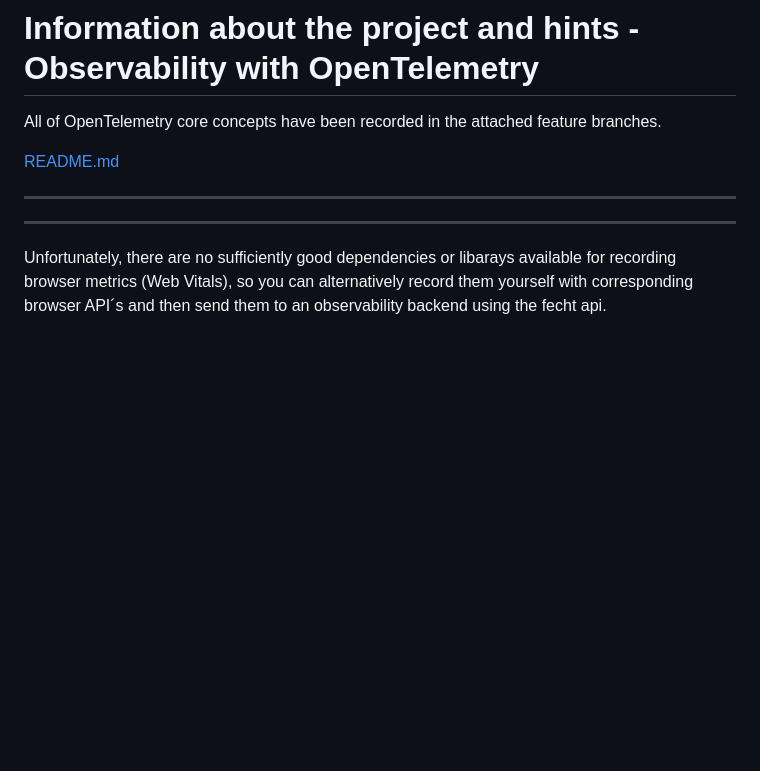
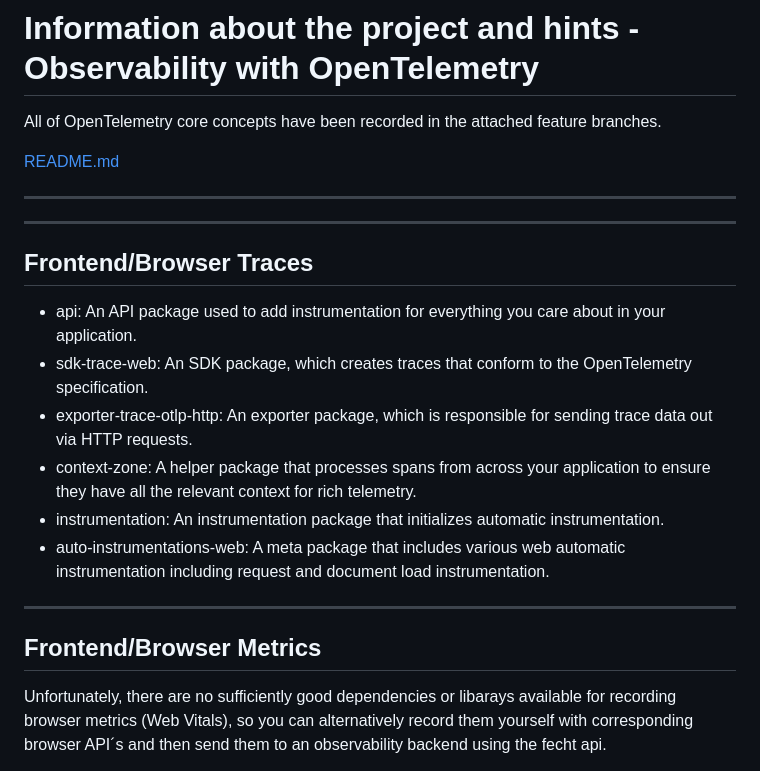
Before and after one commit to thoschu/opentelemetry, a Markdown page: main.md, the part around the change. Rendered like a GitHub page; blank space fills up the shorter version.

```diff
--- a/main.md
+++ b/main.md
@@ -5,7 +5,21 @@ All of OpenTelemetry core concepts have been recorded in the attached feature br
 [README.md](README.md)
 
 ---
+
 ---
+
+## Frontend/Browser Traces
+
+- api: An API package used to add instrumentation for everything you care about in your application.
+- sdk-trace-web: An SDK package, which creates traces that conform to the OpenTelemetry specification.
+- exporter-trace-otlp-http: An exporter package, which is responsible for sending trace data out via HTTP requests.
+- context-zone: A helper package that processes spans from across your application to ensure they have all the relevant context for rich telemetry.
+- instrumentation: An instrumentation package that initializes automatic instrumentation.
+- auto-instrumentations-web: A meta package that includes various web automatic instrumentation including request and document load instrumentation.
+
+---
+
+## Frontend/Browser Metrics
 
 Unfortunately, there are no sufficiently good dependencies or libarays available for recording browser metrics (Web Vitals),
 so you can alternatively record them yourself with corresponding browser API´s and then send them to an observability backend using the fecht api.
```
Also changed, not shown: README.md (+6 -0 lines), assets/otel.png (added), 10 other files.
